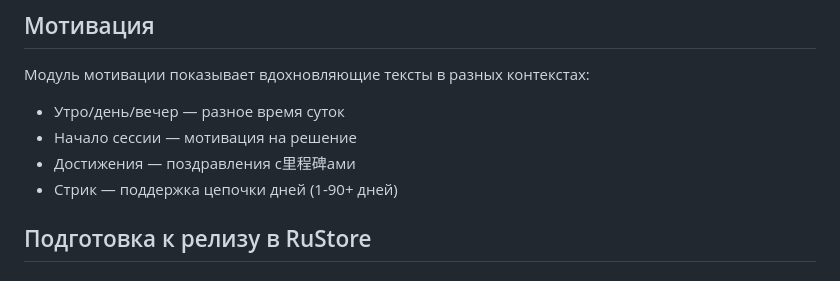
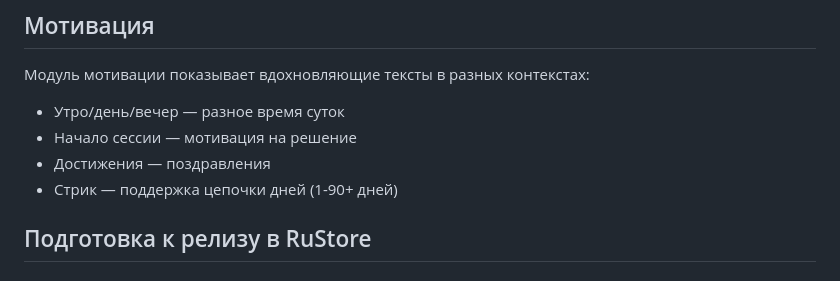
Before and after one commit to NikasAl/lezhandr, a Markdown page: README.md, the part around the change. Rendered like a GitHub page.

Commit message:
fix: китаизм

```diff
--- a/README.md
+++ b/README.md
@@ -91,7 +91,7 @@ static const String apiUrl = 'http://your-server:8000/api/v1';
 Модуль мотивации показывает вдохновляющие тексты в разных контекстах:
 - Утро/день/вечер — разное время суток
 - Начало сессии — мотивация на решение
-- Достижения — поздравления с里程碑ами
+- Достижения — поздравления
 - Стрик — поддержка цепочки дней (1-90+ дней)
 
 ## Подготовка к релизу в RuStore
```
